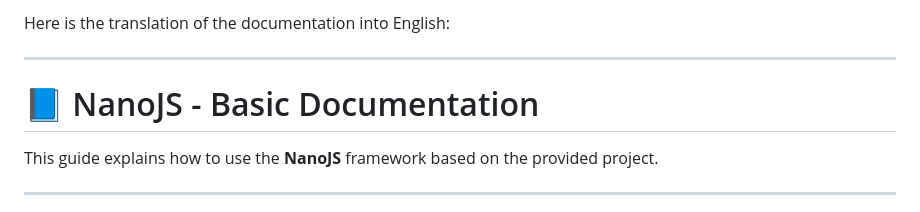
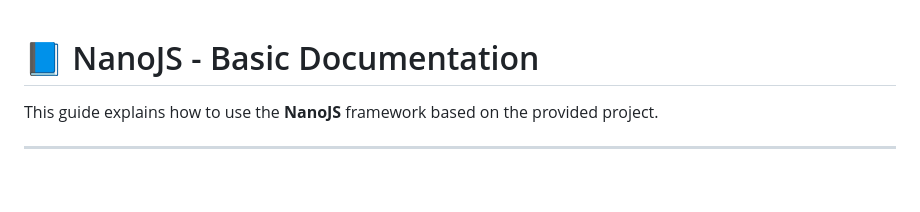
Before and after one commit to devvime/nano-js, a Markdown page: README.md, the part around the change. Rendered like a GitHub page; blank space fills up the shorter version.

Commit message:
fix: adjust readme.md

```diff
--- a/README.md
+++ b/README.md
@@ -1,7 +1,3 @@
-Here is the translation of the documentation into English:
-
----
-
 # 📘 NanoJS - Basic Documentation
 
 This guide explains how to use the **NanoJS** framework based on the provided project.
```
